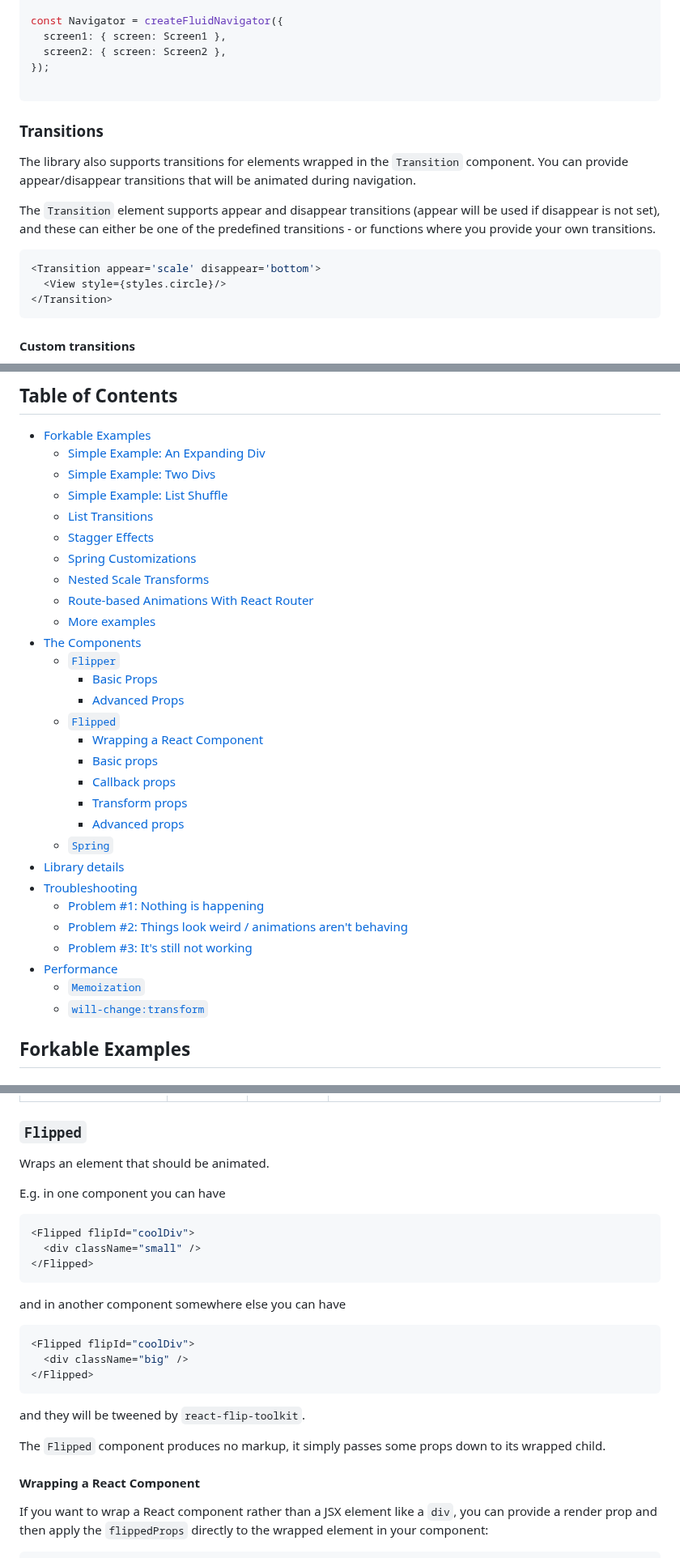
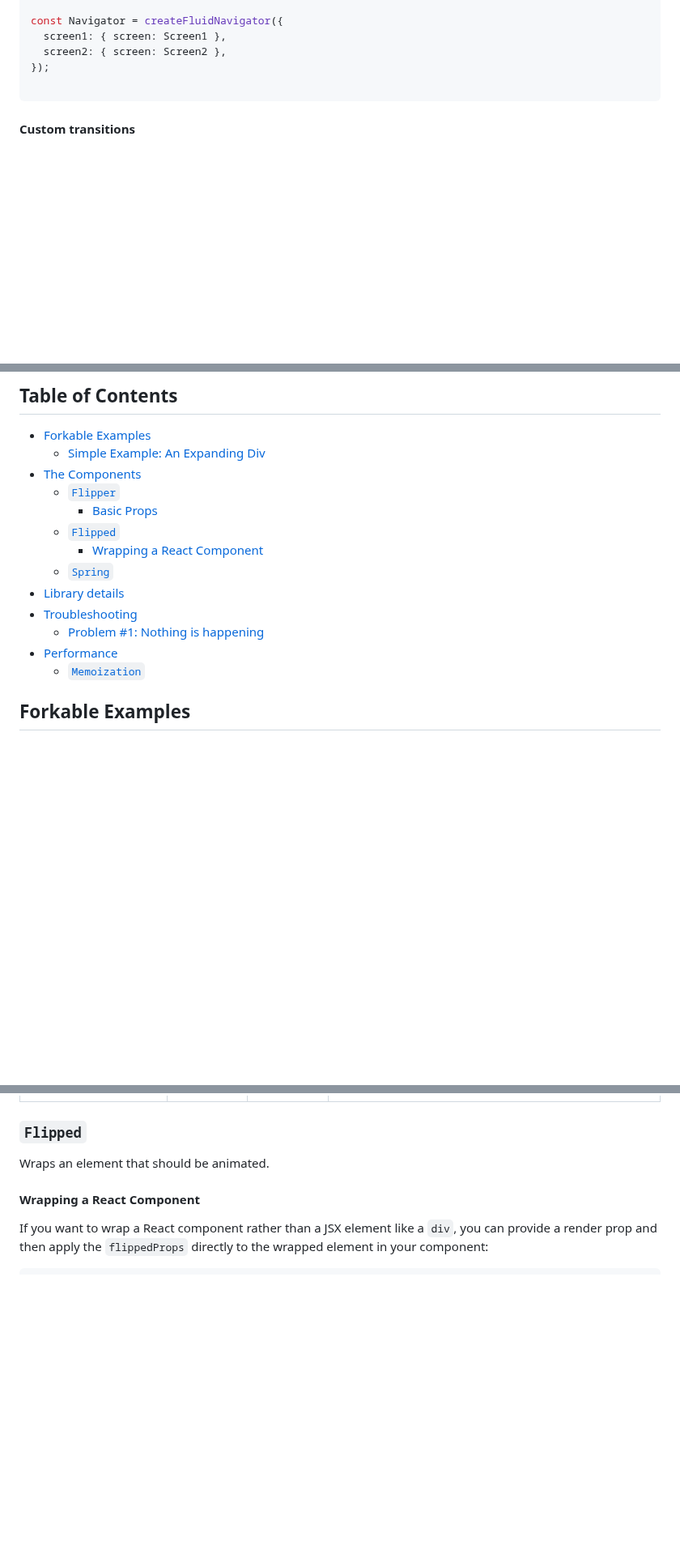
Before and after one commit to veffo/veffo, a Markdown page: README.md, 3 parts joined by grey strips. Shown at 81% size. Rendered like a GitHub page; blank space fills up the shorter version.

````diff
--- a/README.md
+++ b/README.md
@@ -124,17 +122,6 @@ const Navigator = createFluidNavigator({
 
 ```
 
-### Transitions
-The library also supports transitions for elements wrapped in the `Transition` component. You can provide appear/disappear transitions that will be animated during navigation.
-
-The `Transition` element supports appear and disappear transitions (appear will be used if disappear is not set), and these can either be one of the predefined transitions - or functions where you provide your own transitions.
-
-```javascript
-<Transition appear='scale' disappear='bottom'>
-  <View style={styles.circle}/>
-</Transition>
-```
-
 #### Custom transitions
 It is easy to provide custom transitions - just add the transition function to your component's appear or disappear property. The following example creates a transition that will scale in from 88 times the original size of the wrapped component:
 
@@ -208,33 +195,17 @@ Read more about the parameters and functionality for building [custom transition
 
 - [Forkable Examples](#forkable-examples)
   - [Simple Example: An Expanding Div](#simple-example-an-expanding-div)
-  - [Simple Example: Two Divs](#simple-example-two-divs)
-  - [Simple Example: List Shuffle](#simple-example-list-shuffle)
-  - [List Transitions](#list-transitions)
-  - [Stagger Effects](#stagger-effects)
-  - [Spring Customizations](#spring-customizations)
-  - [Nested Scale Transforms](#nested-scale-transforms)
-  - [Route-based Animations With React Router](#route-based-animations-with-react-router)
-  - [More examples](#more-examples)
 - [The Components](#the-components)
   - [`Flipper`](#flipper)
     - [Basic Props](#basic-props)
-    - [Advanced Props](#advanced-props)
   - [`Flipped`](#flipped)
     - [Wrapping a React Component](#wrapping-a-react-component)
-    - [Basic props](#basic-props)
-    - [Callback props](#callback-props)
-    - [Transform props](#transform-props)
-    - [Advanced props](#advanced-props)
   - [`Spring`](#spring)
 - [Library details](#library-details)
 - [Troubleshooting](#troubleshooting)
   - [Problem #1: Nothing is happening](#problem-1-nothing-is-happening)
-  - [Problem #2: Things look weird / animations aren't behaving](#problem-2-things-look-weird--animations-arent-behaving)
-  - [Problem #3: It's still not working](#problem-3-its-still-not-working)
 - [Performance](#performance)
   - [`Memoization`](#memoization)
-  - [`will-change:transform`](#will-changetransform)
 
 ## Forkable Examples
 
@@ -414,26 +385,6 @@ The parent wrapper component that contains all the elements to be animated. You'
 ### `Flipped`
 
 Wraps an element that should be animated.
-
-E.g. in one component you can have
-
-```jsx
-<Flipped flipId="coolDiv">
-  <div className="small" />
-</Flipped>
-```
-
-and in another component somewhere else you can have
-
-```jsx
-<Flipped flipId="coolDiv">
-  <div className="big" />
-</Flipped>
-```
-
-and they will be tweened by `react-flip-toolkit`.
-
-The `Flipped` component produces no markup, it simply passes some props down to its wrapped child.
 
 #### Wrapping a React Component
 
````
Also changed, not shown: other parts of README.md (+5 -9 lines).
